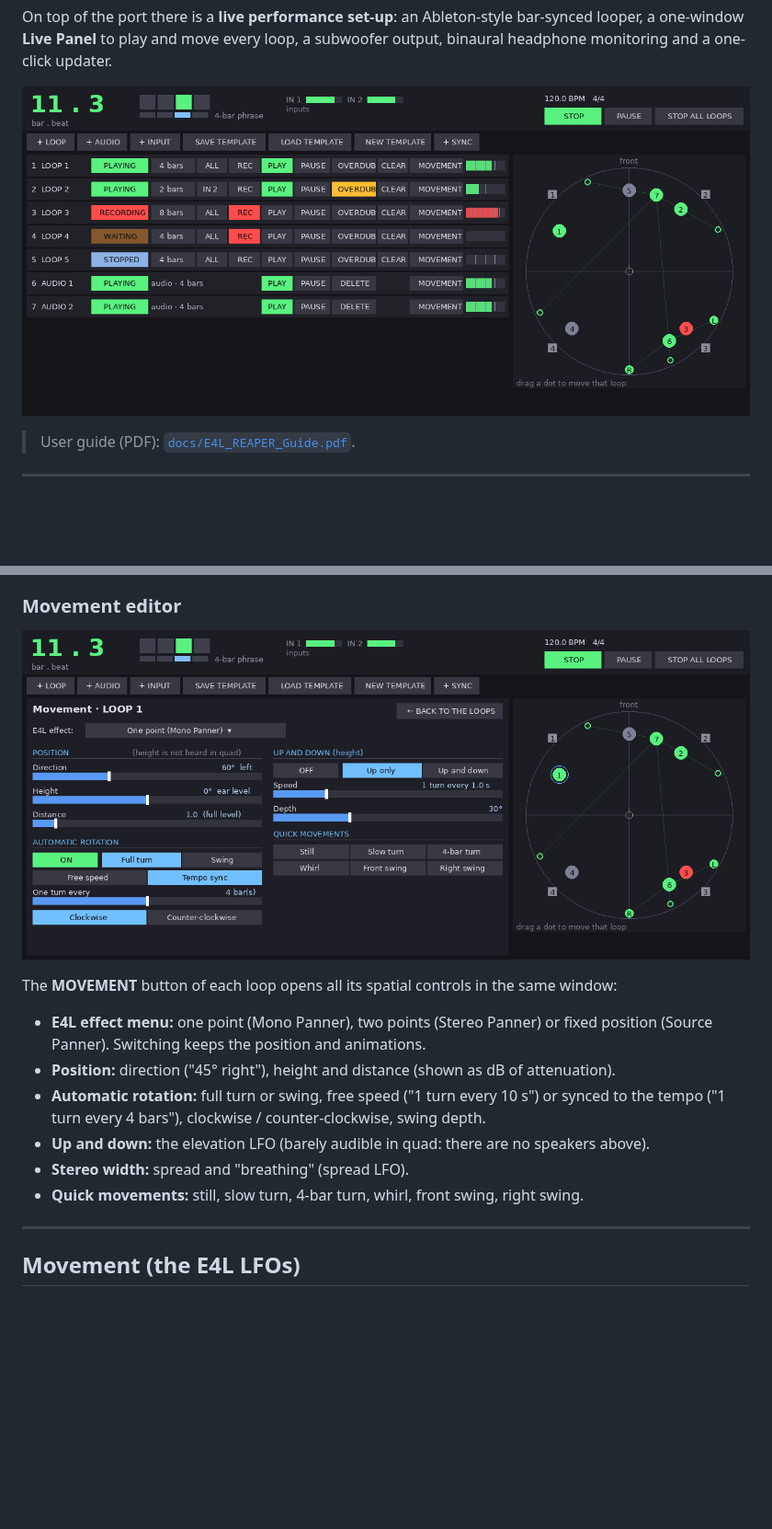
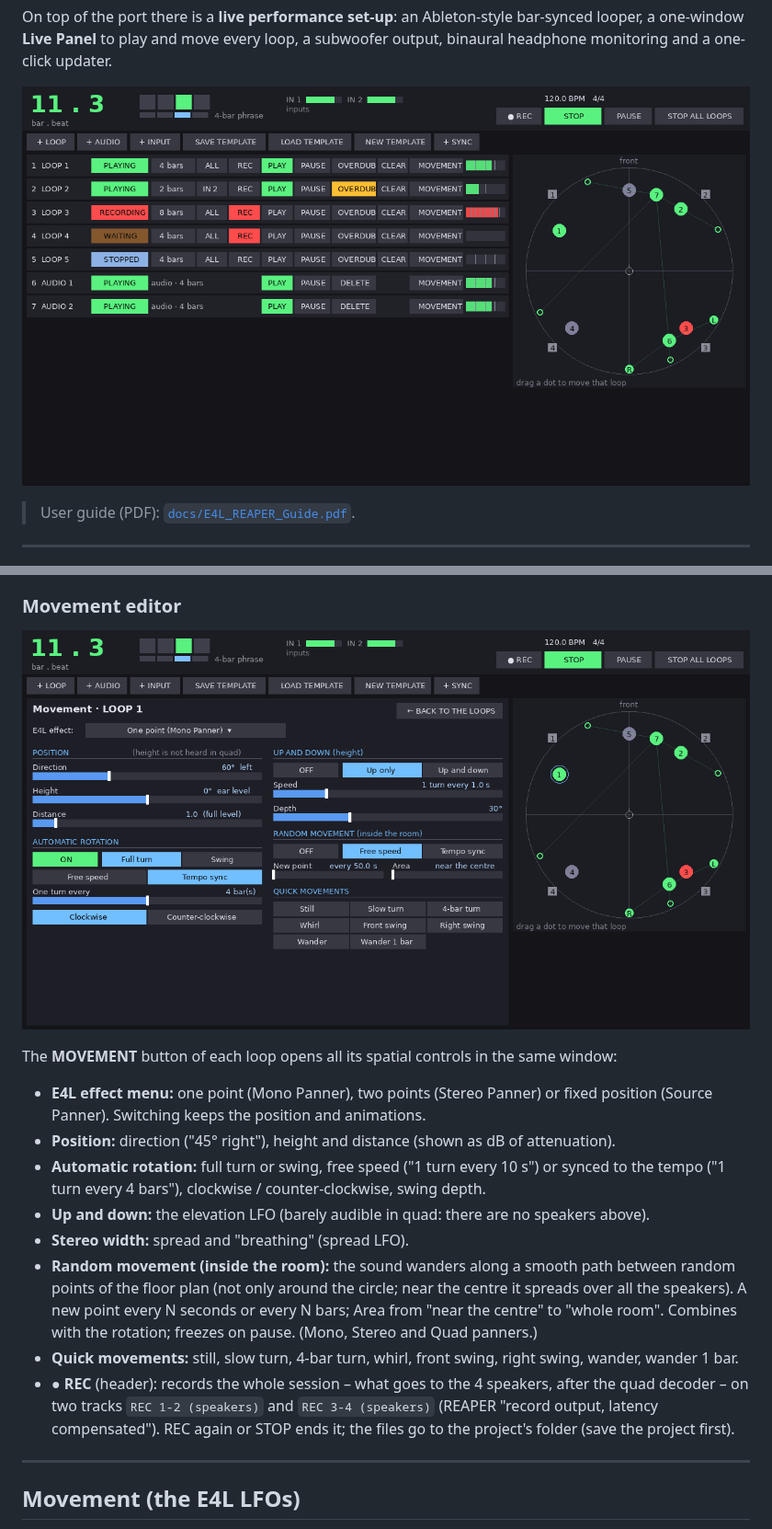
Before and after one commit to KinoLab07/Enveloppe_Live_Reaper, a Markdown page: README.md, 2 parts joined by grey strips. Shown at 92% size. Rendered like a GitHub page; pictures changed too: docs/live_panel_editor.png, docs/live_panel_preview.png; blank space fills up the shorter version.

```diff
--- a/README.md
+++ b/README.md
@@ -206,7 +206,16 @@ The **MOVEMENT** button of each loop opens all its spatial controls in the same
   tempo ("1 turn every 4 bars"), clockwise / counter-clockwise, swing depth.
 - **Up and down:** the elevation LFO (barely audible in quad: there are no speakers above).
 - **Stereo width:** spread and "breathing" (spread LFO).
-- **Quick movements:** still, slow turn, 4-bar turn, whirl, front swing, right swing.
+- **Random movement (inside the room):** the sound wanders along a smooth path between random
+  points of the floor plan (not only around the circle; near the centre it spreads over all the
+  speakers). A new point every N seconds or every N bars; Area from "near the centre" to "whole
+  room". Combines with the rotation; freezes on pause. (Mono, Stereo and Quad panners.)
+- **Quick movements:** still, slow turn, 4-bar turn, whirl, front swing, right swing, wander,
+  wander 1 bar.
+- **● REC** (header): records the whole session – what goes to the 4 speakers, after the quad
+  decoder – on two tracks `REC 1-2 (speakers)` and `REC 3-4 (speakers)` (REAPER "record output,
+  latency compensated"). REC again or STOP ends it; the files go to the project's folder (save
+  the project first).
 
 ---
 
```
Also changed, not shown: CLAUDE.md (+8 -0 lines), 11 other files.
